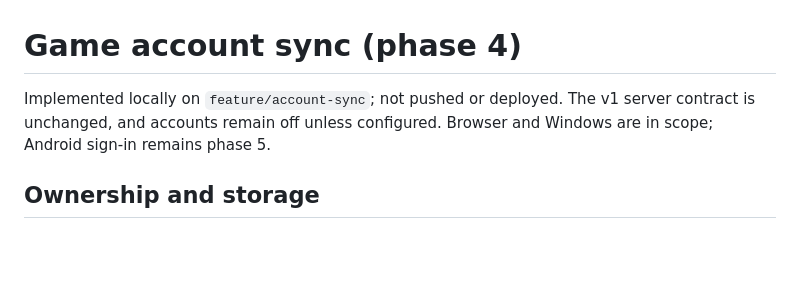
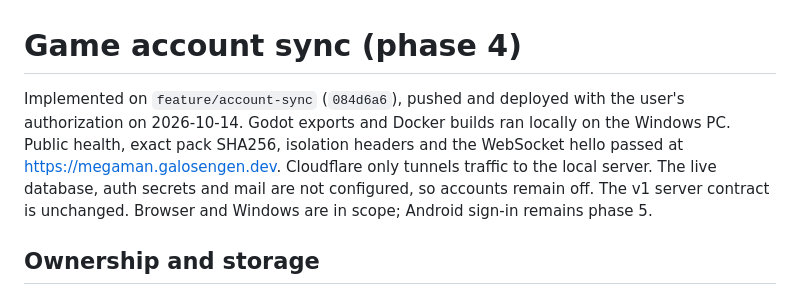
Before and after one commit to Alialhashemi23/Megaman-Legends-Rogue, a Markdown page: docs/handoff/ACCOUNT-SYNC.md, the part around the change. Rendered like a GitHub page; blank space fills up the shorter version.

Commit message:
Record authorized local deployment and account setup status

```diff
--- a/docs/handoff/ACCOUNT-SYNC.md
+++ b/docs/handoff/ACCOUNT-SYNC.md
@@ -1,7 +1,11 @@
 # Game account sync (phase 4)
 
-Implemented locally on `feature/account-sync`; not pushed or deployed. The v1
-server contract is unchanged, and accounts remain off unless configured.
+Implemented on `feature/account-sync` (`084d6a6`), pushed and deployed with the
+user's authorization on 2026-10-14. Godot exports and Docker builds ran locally
+on the Windows PC. Public health, exact pack SHA256, isolation headers and the
+WebSocket hello passed at https://megaman.galosengen.dev. Cloudflare only tunnels
+traffic to the local server. The live database, auth secrets and mail are not
+configured, so accounts remain off. The v1 server contract is unchanged.
 Browser and Windows are in scope; Android sign-in remains phase 5.
 
 ## Ownership and storage
```
Also changed, not shown: HANDOFF.md (+2 -2 lines), docs/handoff/ROADMAP.md (+1 -1 lines).
